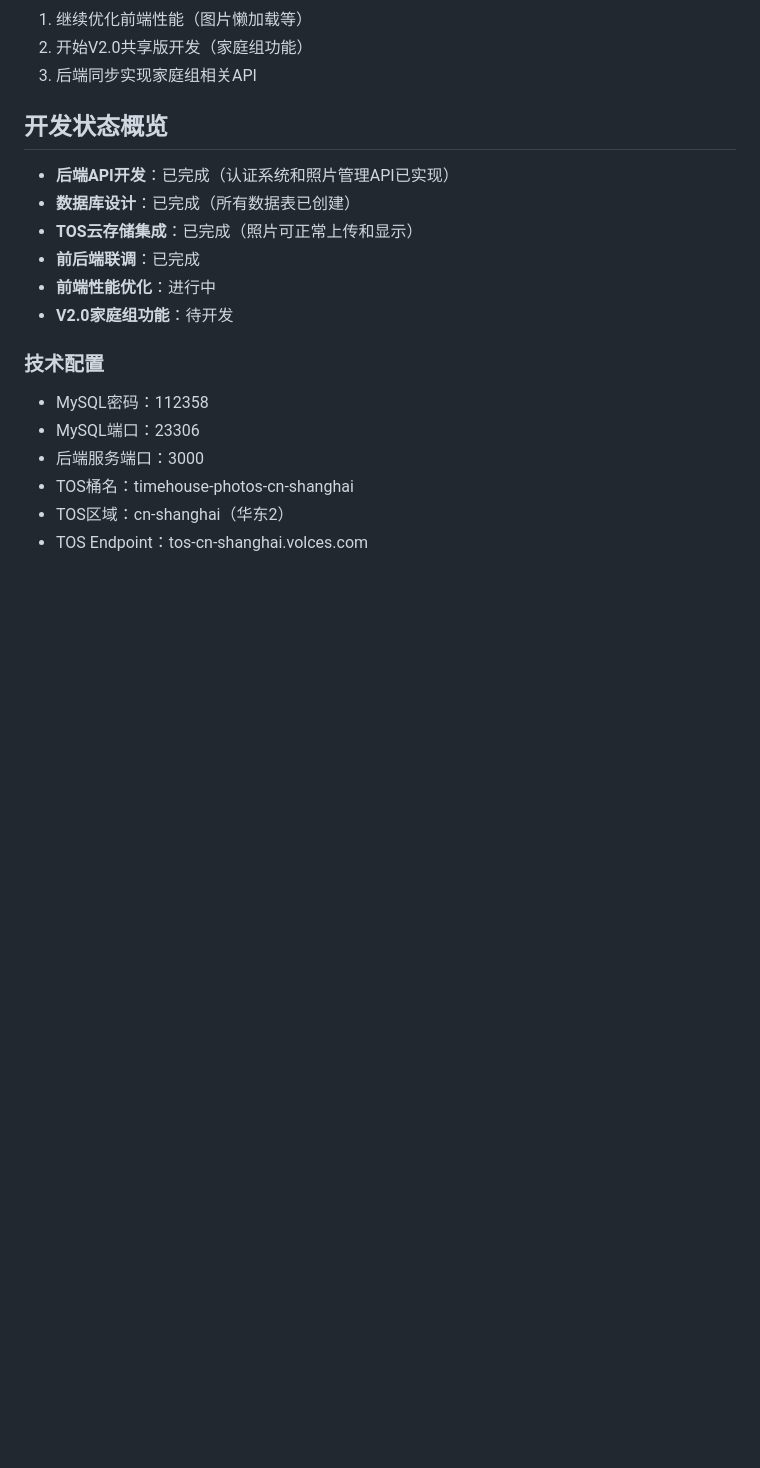
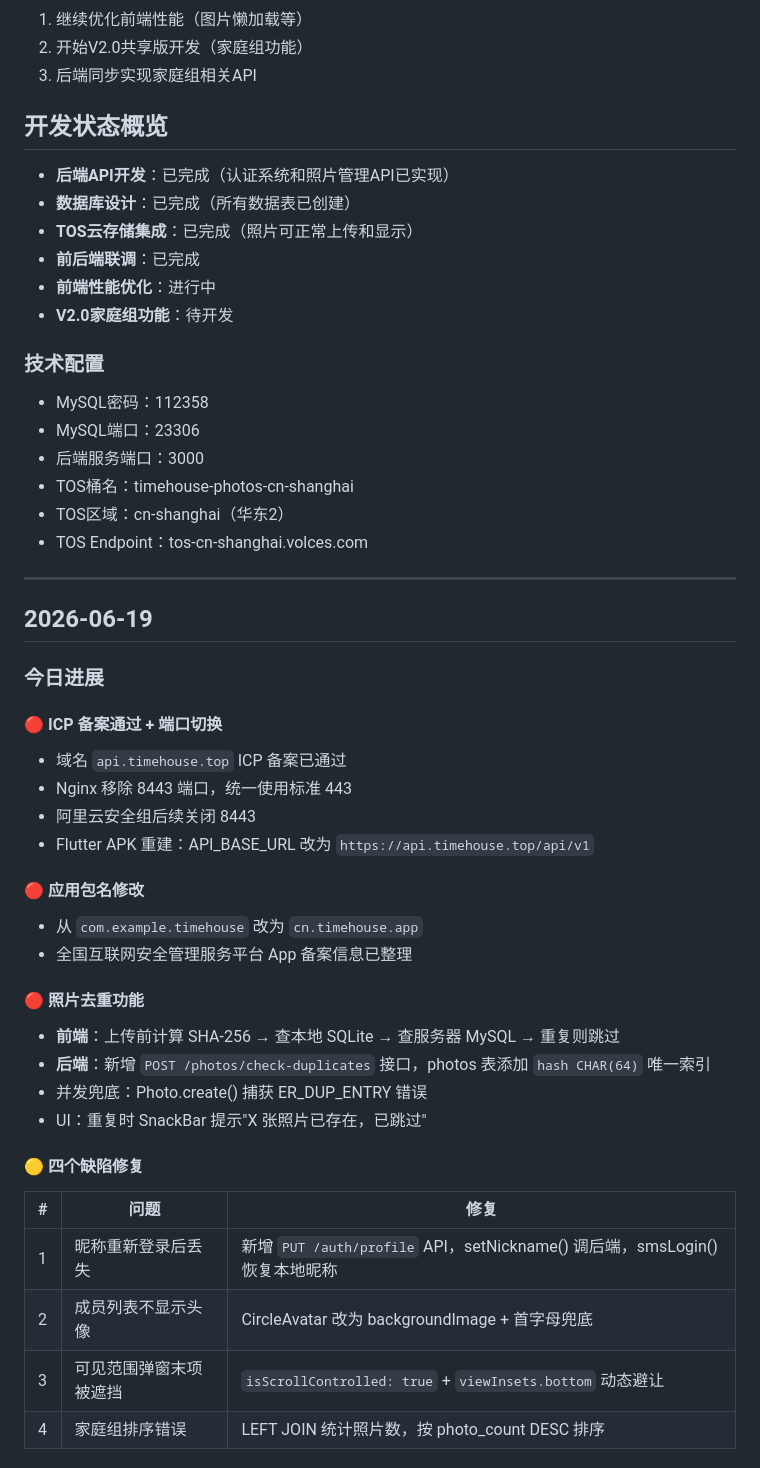
Before and after one commit to sunner777/-timehouse, a Markdown page: 开发日志.md, the part around one of its changes. Rendered like a GitHub page; blank space fills up the shorter version.

```diff
--- a/开发日志.md
+++ b/开发日志.md
@@ -289,3 +289,34 @@
 - TOS桶名：timehouse-photos-cn-shanghai
 - TOS区域：cn-shanghai（华东2）
 - TOS Endpoint：tos-cn-shanghai.volces.com
+
+---
+
+## 2026-06-19
+
+### 今日进展
+
+#### 🔴 ICP 备案通过 + 端口切换
+- 域名 `api.timehouse.top` ICP 备案已通过
+- Nginx 移除 8443 端口，统一使用标准 443
+- 阿里云安全组后续关闭 8443
+- Flutter APK 重建：API_BASE_URL 改为 `https://api.timehouse.top/api/v1`
+
+#### 🔴 应用包名修改
+- 从 `com.example.timehouse` 改为 `cn.timehouse.app`
+- 全国互联网安全管理服务平台 App 备案信息已整理
+
+#### 🔴 照片去重功能
+- **前端**：上传前计算 SHA-256 → 查本地 SQLite → 查服务器 MySQL → 重复则跳过
+- **后端**：新增 `POST /photos/check-duplicates` 接口，photos 表添加 `hash CHAR(64)` 唯一索引
+- 并发兜底：Photo.create() 捕获 ER_DUP_ENTRY 错误
+- UI：重复时 SnackBar 提示"X 张照片已存在，已跳过"
+
+#### 🟡 四个缺陷修复
+| # | 问题 | 修复 |
+|---|------|------|
+| 1 | 昵称重新登录后丢失 | 新增 `PUT /auth/profile` API，setNickname() 调后端，smsLogin() 恢复本地昵称 |
+| 2 | 成员列表不显示头像 | CircleAvatar 改为 backgroundImage + 首字母兜底 |
+| 3 | 可见范围弹窗末项被遮挡 | `isScrollControlled: true` + `viewInsets.bottom` 动态避让 |
+| 4 | 家庭组排序错误 | LEFT JOIN 统计照片数，按 photo_count DESC 排序 |
+
```
Also changed, not shown: other parts of 开发日志.md (+48 -0 lines), CLAUDE.md (+7 -1 lines).
